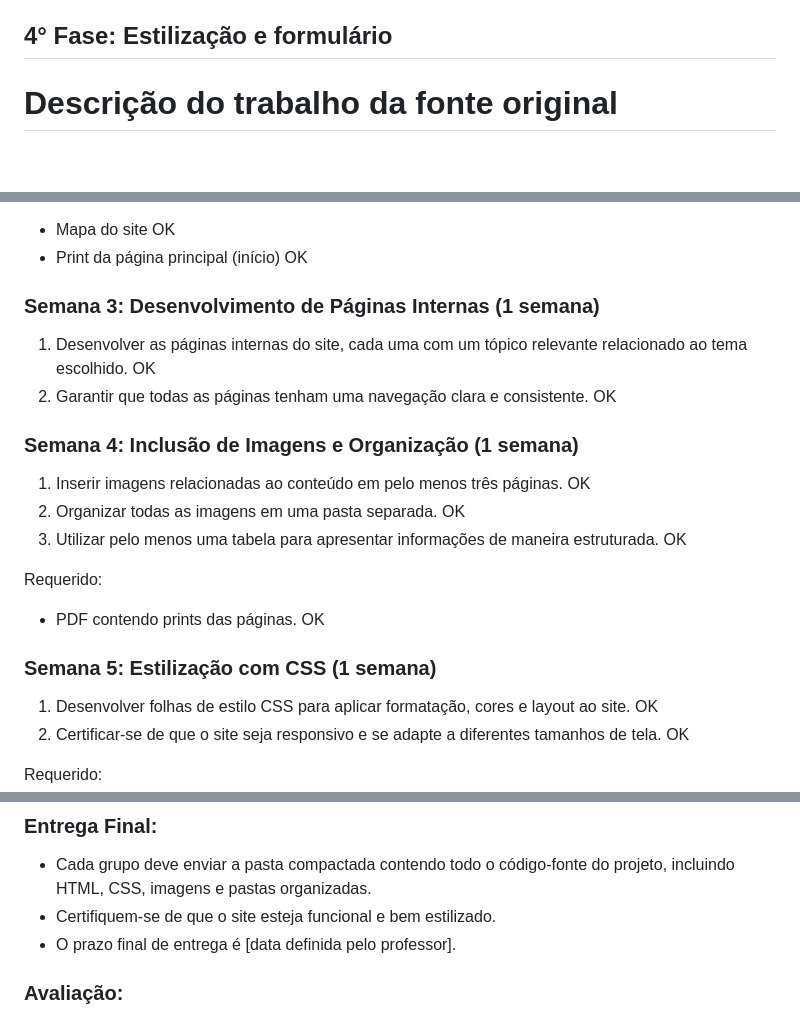
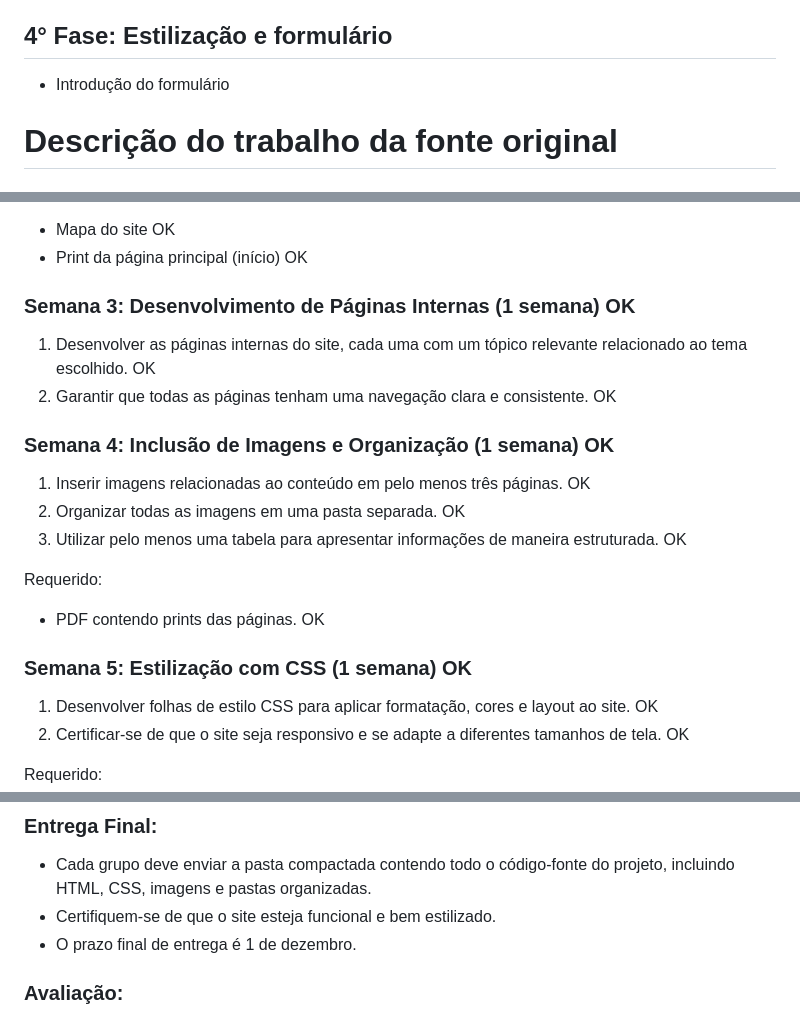
Before and after one commit to HeitorMR2509/prog-web__cores-em-HTML-CSS, a Markdown page: README.md, 3 parts joined by grey strips. Rendered like a GitHub page; blank space fills up the shorter version.

Commit message:
Atualização do README.md

```diff
--- a/README.md
+++ b/README.md
@@ -32,6 +32,7 @@ Trabalho de conclusão de disciplina Programação Web 1 sobre Cores em HTML/CSS
 
 
 ## 4° Fase: Estilização e formulário
+- Introdução do formulário
 
 
 # Descrição do trabalho da fonte original
@@ -63,12 +64,12 @@ Requerido:
 - Mapa do site OK
 - Print da página principal (início) OK
 
-### Semana 3: Desenvolvimento de Páginas Internas (1 semana)
+### Semana 3: Desenvolvimento de Páginas Internas (1 semana) OK
 
 1.  Desenvolver as páginas internas do site, cada uma com um tópico relevante relacionado ao tema escolhido. OK
 2.  Garantir que todas as páginas tenham uma navegação clara e consistente. OK
 
-### Semana 4: Inclusão de Imagens e Organização (1 semana)
+### Semana 4: Inclusão de Imagens e Organização (1 semana) OK
 
 1.  Inserir imagens relacionadas ao conteúdo em pelo menos três páginas. OK
 2.  Organizar todas as imagens em uma pasta separada. OK
@@ -78,7 +79,7 @@ Requerido:
 
 - PDF contendo prints das páginas. OK
 
-### Semana 5: Estilização com CSS (1 semana)
+### Semana 5: Estilização com CSS (1 semana) OK
 
 1. Desenvolver folhas de estilo CSS para aplicar formatação, cores e layout ao site. OK
 2. Certificar-se de que o site seja responsivo e se adapte a diferentes tamanhos de tela. OK
@@ -102,7 +103,7 @@ Requerido:
 
 - Cada grupo deve enviar a pasta compactada contendo todo o código-fonte do projeto, incluindo HTML, CSS, imagens e pastas organizadas.
 - Certifiquem-se de que o site esteja funcional e bem estilizado.
-- O prazo final de entrega é [data definida pelo professor].
+- O prazo final de entrega é 1 de dezembro.
 
 ### Avaliação:
 
```
